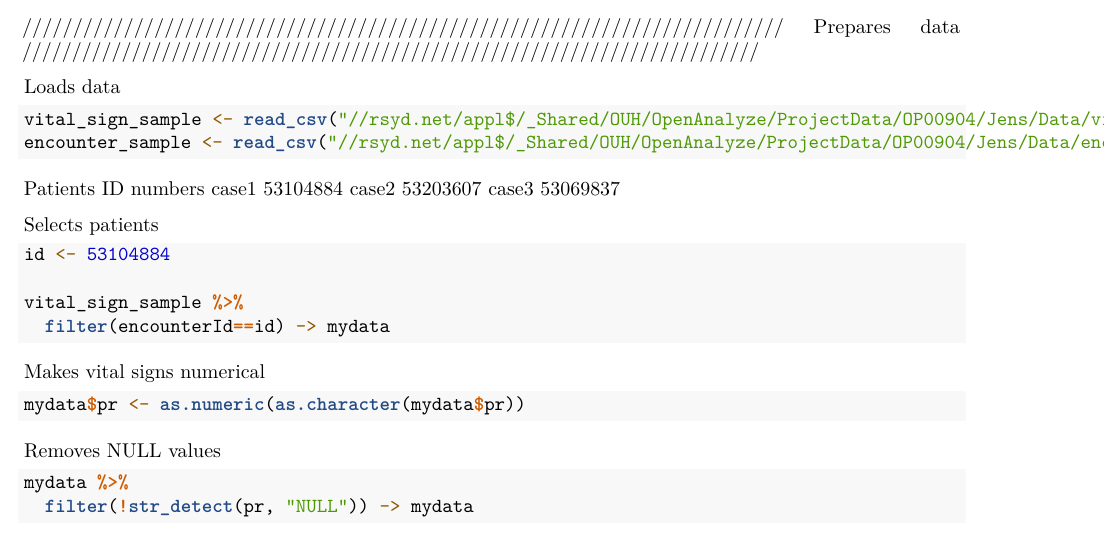
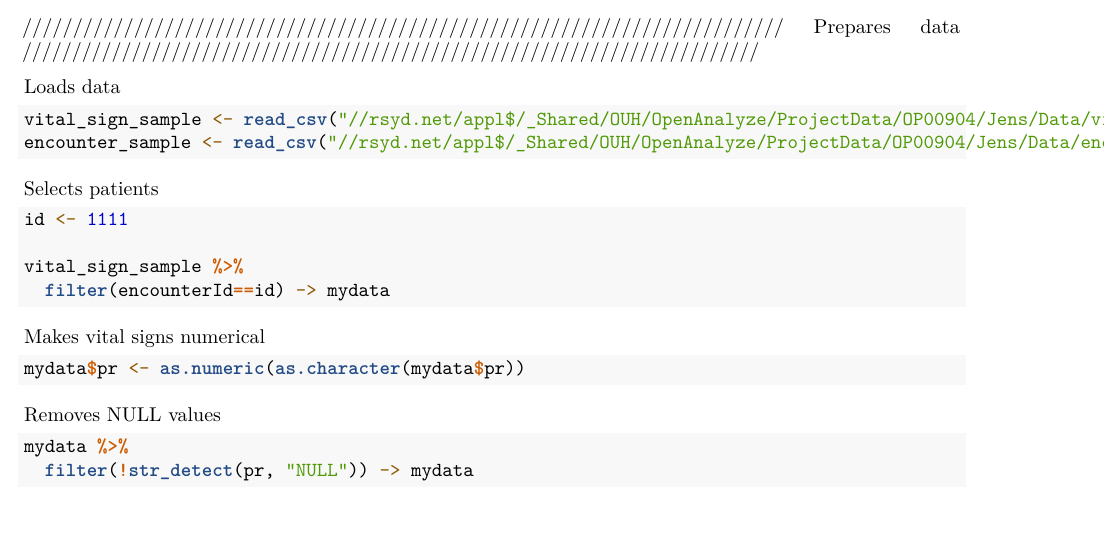
Before and after one commit to JensHesel/Master, an R Markdown document (GPR1.Rmd): part of page 1 of 4, cut so that both start at the same text. Rendered offline with R 4.5, knitr and Pandoc, then LaTeX, with nearby package versions; the code chunks are not run, so their results and figures are left out.

Commit message:
Update GPR1.Rmd

````diff
--- a/GPR1.Rmd
+++ b/GPR1.Rmd
@@ -44,14 +44,11 @@ vital_sign_sample <- read_csv("//rsyd.net/appl$/_Shared/OUH/OpenAnalyze/ProjectD
 encounter_sample <- read_csv("//rsyd.net/appl$/_Shared/OUH/OpenAnalyze/ProjectData/OP00904/Jens/Data/encounterOverview.csv")
 ```
 
-Patients ID numbers
-case1 53104884
-case2 53203607
-case3 53069837
+
 
 Selects patients
 ```{r}
-id <- 53104884
+id <- 1111
 
 vital_sign_sample %>%
   filter(encounterId==id) -> mydata
````
